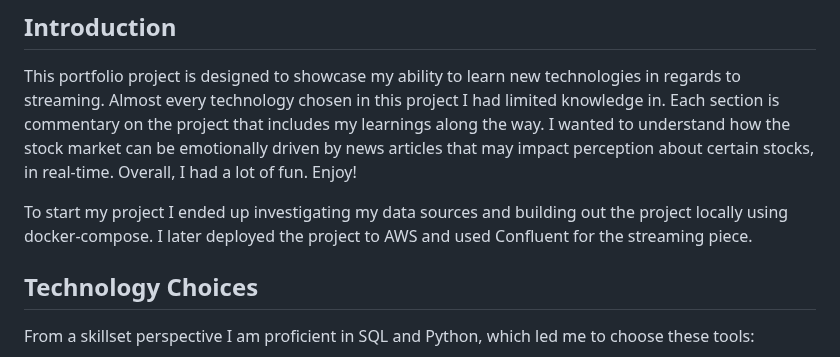
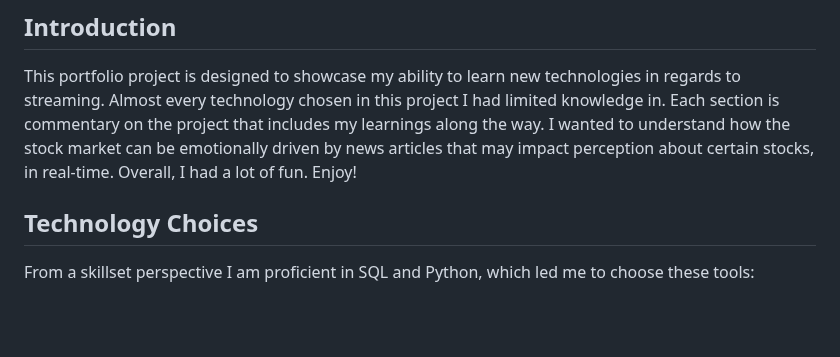
Before and after one commit to cmgoffena13/DE-Capstone-Portfolio-2, a Markdown page: README.md, the part around the change. Rendered like a GitHub page; blank space fills up the shorter version.

```diff
--- a/README.md
+++ b/README.md
@@ -66,8 +66,6 @@ This project utilizes Polygon's live stream and The Guardian's API to showcase r
 
 ## Introduction
 This portfolio project is designed to showcase my ability to learn new technologies in regards to streaming. Almost every technology chosen in this project I had limited knowledge in. Each section is commentary on the project that includes my learnings along the way. I wanted to understand how the stock market can be emotionally driven by news articles that may impact perception about certain stocks, in real-time. Overall, I had a lot of fun. Enjoy!
-
-To start my project I ended up investigating my data sources and building out the project locally using docker-compose. I later deployed the project to AWS and used Confluent for the streaming piece.
 
 ## Technology Choices
 From a skillset perspective I am proficient in SQL and Python, which led me to choose these tools:
```
